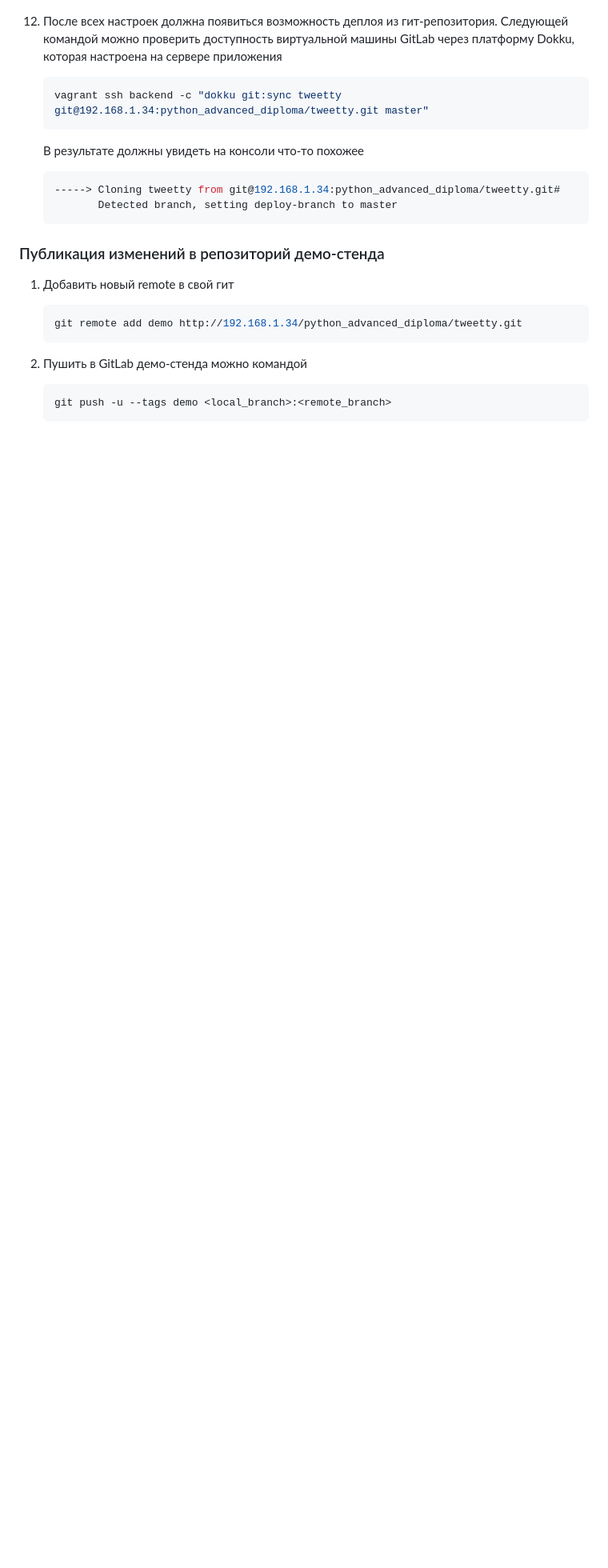
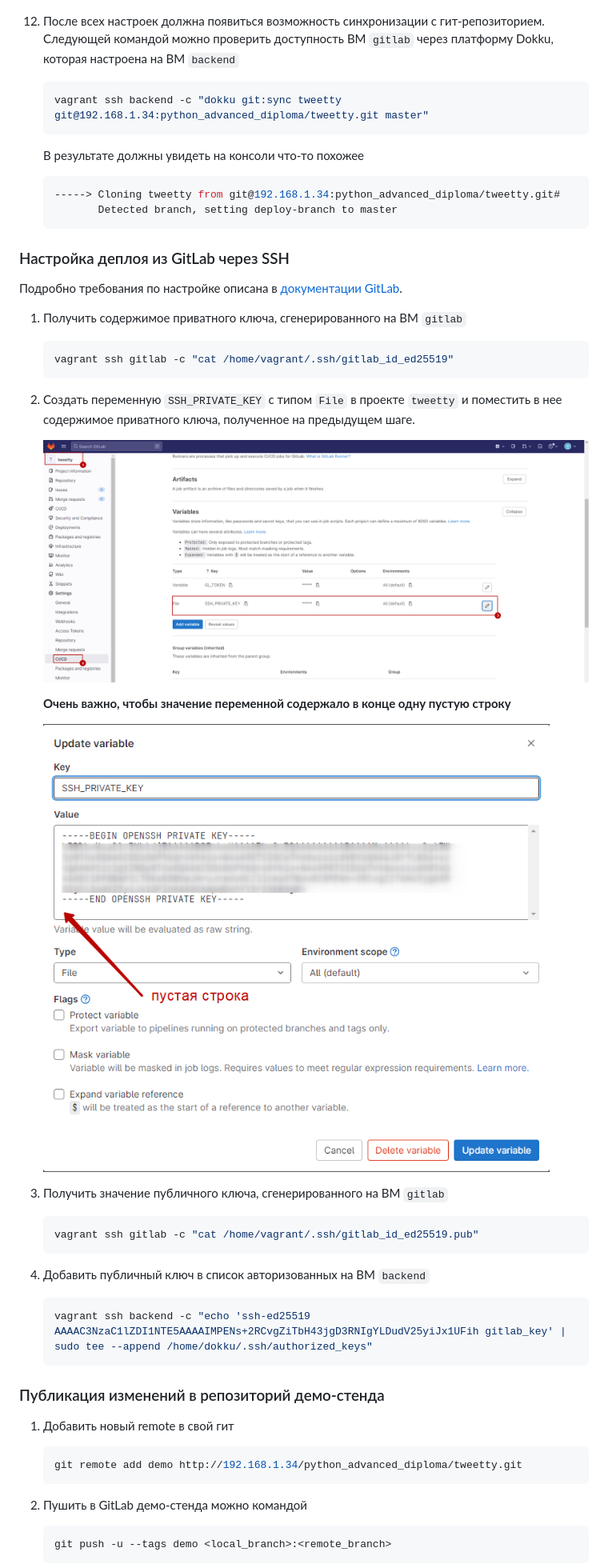
Before and after one commit to vowatchka/python_advanced_diploma, a Markdown page: README.md, the part around the change printed below. Shown: that part at 80% size. Drawn GitHub-style; pictures changed too: docs/imgs/required-empty-string.png (added), docs/imgs/ssh-private-key-variable.png (added); blank space fills up the shorter version.

Commit message:
docs: #16: describe how to setup SSH keys for GitLab CI/CD

````diff
--- a/README.md
+++ b/README.md
@@ -131,7 +131,7 @@ make test
 
    ![добавление ssh ключа в gitlab](docs/imgs/set-ssh-key-on-gitlab.png)
 
-1. После всех настроек должна появиться возможность деплоя из гит-репозитория. Следующей командой можно проверить доступность виртуальной машины GitLab через платформу Dokku, которая настроена на сервере приложения
+1. После всех настроек должна появиться возможность синхронизации с гит-репозиторием. Следующей командой можно проверить доступность ВМ `gitlab` через платформу Dokku, которая настроена на ВМ `backend`
    ```shell
    vagrant ssh backend -c "dokku git:sync tweetty git@192.168.1.34:python_advanced_diploma/tweetty.git master"
    ```
@@ -140,6 +140,32 @@ make test
    ```shell
    -----> Cloning tweetty from git@192.168.1.34:python_advanced_diploma/tweetty.git#
           Detected branch, setting deploy-branch to master
+   ```
+
+### Настройка деплоя из GitLab через SSH
+Подробно требования по настройке описана в [документации GitLab](https://docs.gitlab.com/ee/ci/ssh_keys/#how-it-works).
+
+1. Получить содержимое приватного ключа, сгенерированного на ВМ `gitlab`
+   ```shell
+   vagrant ssh gitlab -c "cat /home/vagrant/.ssh/gitlab_id_ed25519"
+   ```
+
+1. Создать переменную `SSH_PRIVATE_KEY` с типом `File` в проекте `tweetty` и поместить в нее содержимое приватного ключа, полученное на предыдущем шаге.
+
+   ![создание переменной SSH_PRIVATE_KEY](docs/imgs/ssh-private-key-variable.png)
+
+   **Очень важно, чтобы значение переменной содержало в конце одну пустую строку**
+
+   ![пустая строка в значении переменной SSH_PRIVATE_KEY](docs/imgs/required-empty-string.png)
+
+1. Получить значение публичного ключа, сгенерированного на ВМ `gitlab`
+   ```shell
+   vagrant ssh gitlab -c "cat /home/vagrant/.ssh/gitlab_id_ed25519.pub"
+   ```
+
+1. Добавить публичный ключ в список авторизованных на ВМ `backend`
+   ```shell
+   vagrant ssh backend -c "echo 'ssh-ed25519 AAAAC3NzaC1lZDI1NTE5AAAAIMPENs+2RCvgZiTbH43jgD3RNIgYLDudV25yiJx1UFih gitlab_key' | sudo tee --append /home/dokku/.ssh/authorized_keys"
    ```
 
 ### Публикация изменений в репозиторий демо-стенда
````
Also changed, not shown: other parts of README.md (+5 -0 lines).
